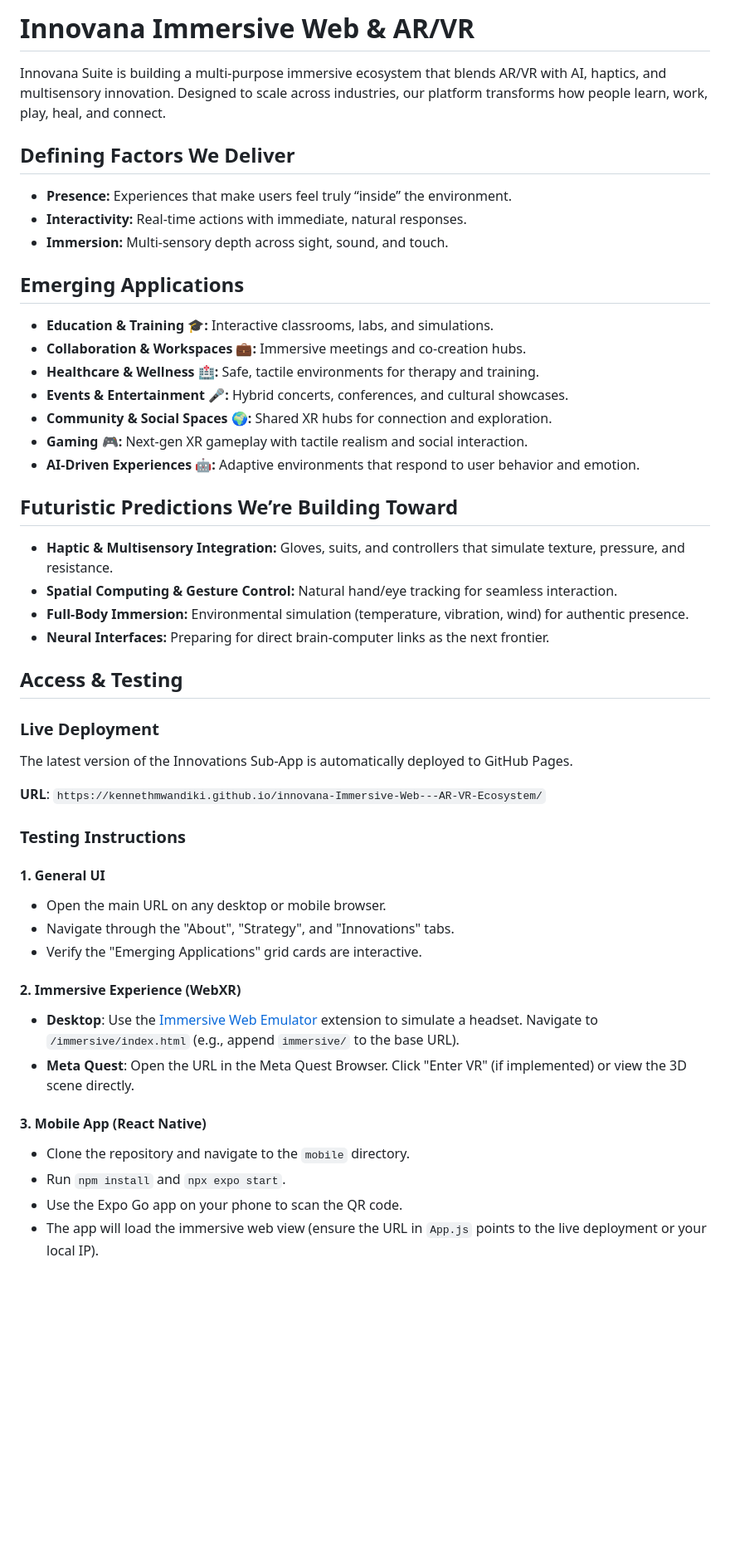
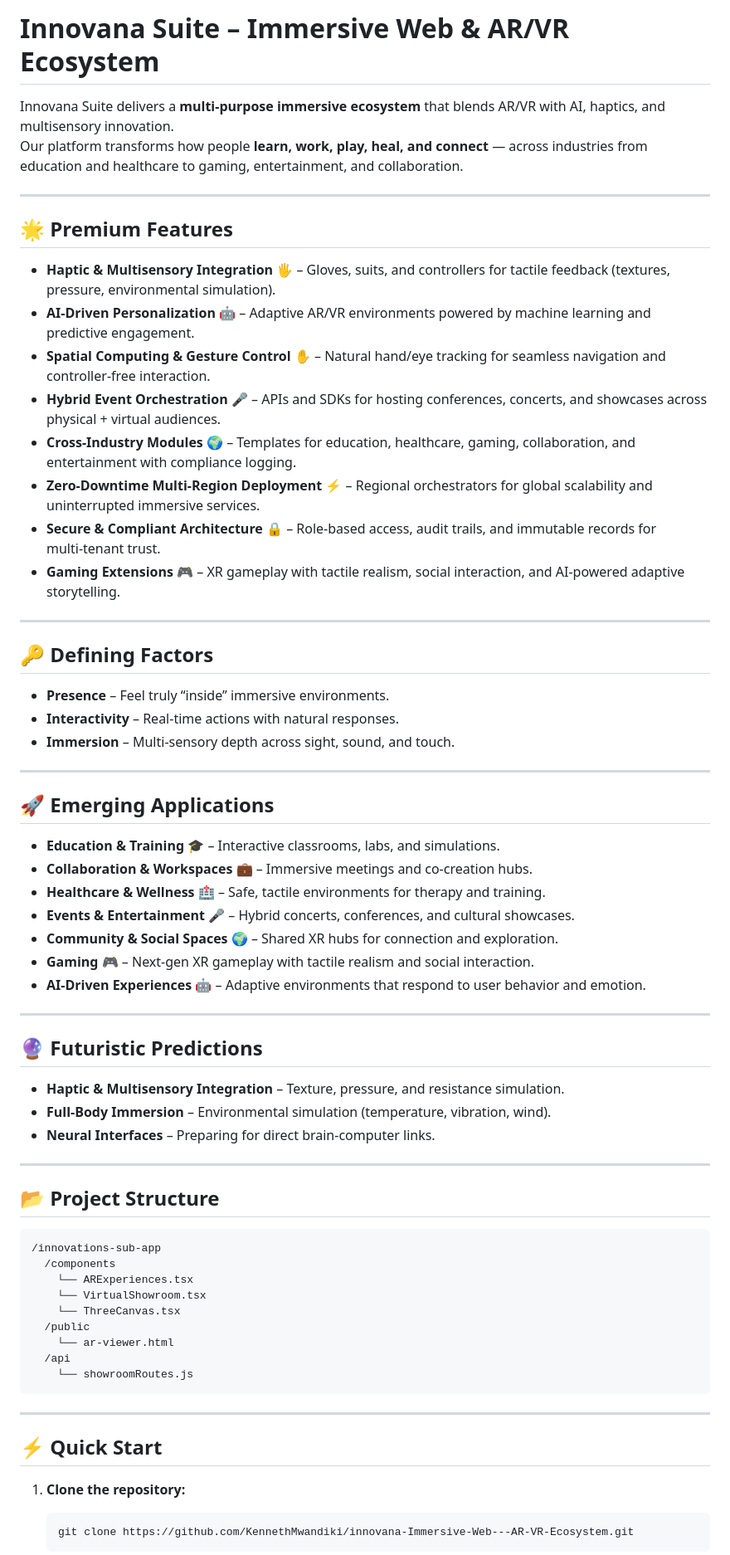
Before and after one commit to KennethMwandiki/innovana-Immersive-Web---AR-VR-Ecosystem, a Markdown page: innovations-sub-app/README.md, the part around the change printed below. Shown: that part at 83% size. GitHub-like rendering; blank space fills up the shorter version.

Commit message:
Update README.md with comprehensive project details

````diff
--- a/innovations-sub-app/README.md
+++ b/innovations-sub-app/README.md
@@ -1,51 +1,66 @@
-# Innovana Immersive Web & AR/VR
+# Innovana Suite – Immersive Web & AR/VR Ecosystem
 
-Innovana Suite is building a multi‑purpose immersive ecosystem that blends AR/VR with AI, haptics, and multisensory innovation. Designed to scale across industries, our platform transforms how people learn, work, play, heal, and connect.
+Innovana Suite delivers a **multi‑purpose immersive ecosystem** that blends AR/VR with AI, haptics, and multisensory innovation.
+Our platform transforms how people **learn, work, play, heal, and connect** — across industries from education and healthcare to gaming, entertainment, and collaboration.
 
-## Defining Factors We Deliver
+---
 
-*   **Presence:** Experiences that make users feel truly “inside” the environment.
-*   **Interactivity:** Real‑time actions with immediate, natural responses.
-*   **Immersion:** Multi‑sensory depth across sight, sound, and touch.
+## 🌟 Premium Features
+- **Haptic & Multisensory Integration** 🖐️ – Gloves, suits, and controllers for tactile feedback (textures, pressure, environmental simulation).
+- **AI‑Driven Personalization** 🤖 – Adaptive AR/VR environments powered by machine learning and predictive engagement.
+- **Spatial Computing & Gesture Control** ✋ – Natural hand/eye tracking for seamless navigation and controller‑free interaction.
+- **Hybrid Event Orchestration** 🎤 – APIs and SDKs for hosting conferences, concerts, and showcases across physical + virtual audiences.
+- **Cross‑Industry Modules** 🌍 – Templates for education, healthcare, gaming, collaboration, and entertainment with compliance logging.
+- **Zero‑Downtime Multi‑Region Deployment** ⚡ – Regional orchestrators for global scalability and uninterrupted immersive services.
+- **Secure & Compliant Architecture** 🔒 – Role‑based access, audit trails, and immutable records for multi‑tenant trust.
+- **Gaming Extensions** 🎮 – XR gameplay with tactile realism, social interaction, and AI‑powered adaptive storytelling.
 
-## Emerging Applications
+---
 
-*   **Education & Training 🎓:** Interactive classrooms, labs, and simulations.
-*   **Collaboration & Workspaces 💼:** Immersive meetings and co‑creation hubs.
-*   **Healthcare & Wellness 🏥:** Safe, tactile environments for therapy and training.
-*   **Events & Entertainment 🎤:** Hybrid concerts, conferences, and cultural showcases.
-*   **Community & Social Spaces 🌍:** Shared XR hubs for connection and exploration.
-*   **Gaming 🎮:** Next‑gen XR gameplay with tactile realism and social interaction.
-*   **AI‑Driven Experiences 🤖:** Adaptive environments that respond to user behavior and emotion.
+## 🔑 Defining Factors
+- **Presence** – Feel truly “inside” immersive environments.
+- **Interactivity** – Real‑time actions with natural responses.
+- **Immersion** – Multi‑sensory depth across sight, sound, and touch.
 
-## Futuristic Predictions We’re Building Toward
+---
 
-*   **Haptic & Multisensory Integration:** Gloves, suits, and controllers that simulate texture, pressure, and resistance.
-*   **Spatial Computing & Gesture Control:** Natural hand/eye tracking for seamless interaction.
-*   **Full‑Body Immersion:** Environmental simulation (temperature, vibration, wind) for authentic presence.
-*   **Neural Interfaces:** Preparing for direct brain‑computer links as the next frontier.
+## 🚀 Emerging Applications
+- **Education & Training** 🎓 – Interactive classrooms, labs, and simulations.
+- **Collaboration & Workspaces** 💼 – Immersive meetings and co‑creation hubs.
+- **Healthcare & Wellness** 🏥 – Safe, tactile environments for therapy and training.
+- **Events & Entertainment** 🎤 – Hybrid concerts, conferences, and cultural showcases.
+- **Community & Social Spaces** 🌍 – Shared XR hubs for connection and exploration.
+- **Gaming** 🎮 – Next‑gen XR gameplay with tactile realism and social interaction.
+- **AI‑Driven Experiences** 🤖 – Adaptive environments that respond to user behavior and emotion.
 
-## Access & Testing
+---
 
-### Live Deployment
-The latest version of the Innovations Sub-App is automatically deployed to GitHub Pages.
+## 🔮 Futuristic Predictions
+- **Haptic & Multisensory Integration** – Texture, pressure, and resistance simulation.
+- **Full‑Body Immersion** – Environmental simulation (temperature, vibration, wind).
+- **Neural Interfaces** – Preparing for direct brain‑computer links.
 
-**URL**: `https://kennethmwandiki.github.io/innovana-Immersive-Web---AR-VR-Ecosystem/`
+---
 
-### Testing Instructions
+## 📂 Project Structure
+```
+/innovations-sub-app
+  /components
+    └── ARExperiences.tsx
+    └── VirtualShowroom.tsx
+    └── ThreeCanvas.tsx
+  /public
+    └── ar-viewer.html
+  /api
+    └── showroomRoutes.js
+```
 
-#### 1. General UI
-- Open the main URL on any desktop or mobile browser.
-- Navigate through the "About", "Strategy", and "Innovations" tabs.
-- Verify the "Emerging Applications" grid cards are interactive.
+---
 
-#### 2. Immersive Experience (WebXR)
-- **Desktop**: Use the [Immersive Web Emulator](https://chrome.google.com/webstore/detail/immersive-web-emulator/cgffilbngalglplfmhlduphcdkcfhbop) extension to simulate a headset. Navigate to `/immersive/index.html` (e.g., append `immersive/` to the base URL).
-- **Meta Quest**: Open the URL in the Meta Quest Browser. Click "Enter VR" (if implemented) or view the 3D scene directly.
+## ⚡ Quick Start
 
-#### 3. Mobile App (React Native)
-- Clone the repository and navigate to the `mobile` directory.
-- Run `npm install` and `npx expo start`.
-- Use the Expo Go app on your phone to scan the QR code.
-- The app will load the immersive web view (ensure the URL in `App.js` points to the live deployment or your local IP).
+1. **Clone the repository:**
+   ```bash
+   git clone https://github.com/KennethMwandiki/innovana-Immersive-Web---AR-VR-Ecosystem.git
+   ```
 
````
Also changed, not shown: other parts of innovations-sub-app/README.md (+20 -16 lines).
